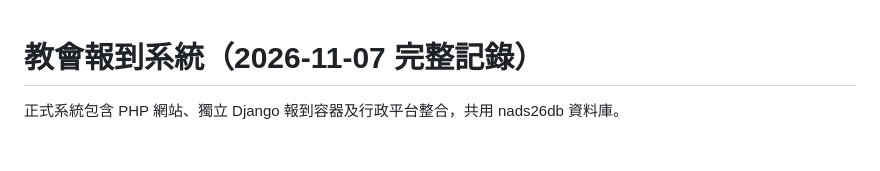
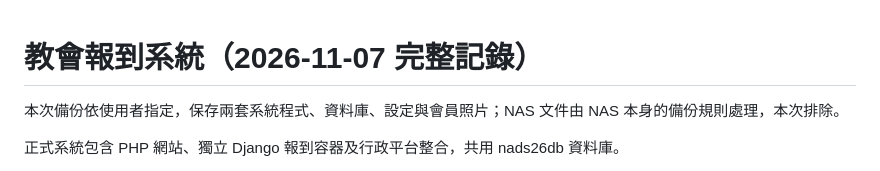
Before and after one commit to peterchen9/church-checkin-system, a Markdown page: README.md, the part around the change. GitHub-like rendering; blank space fills up the shorter version.

```diff
--- a/README.md
+++ b/README.md
@@ -1,4 +1,6 @@
 # 教會報到系統（2026-11-07 完整記錄）
+
+本次備份依使用者指定，保存兩套系統程式、資料庫、設定與會員照片；NAS 文件由 NAS 本身的備份規則處理，本次排除。
 
 正式系統包含 PHP 網站、獨立 Django 報到容器及行政平台整合，共用 nads26db 資料庫。
 
```
Also changed, not shown: docs/full-record-and-backup-20261107.md (+71 -59 lines).
